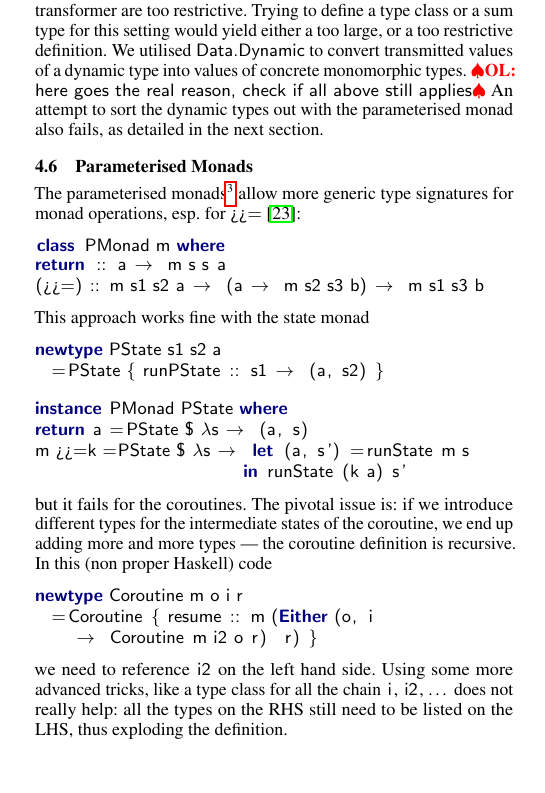
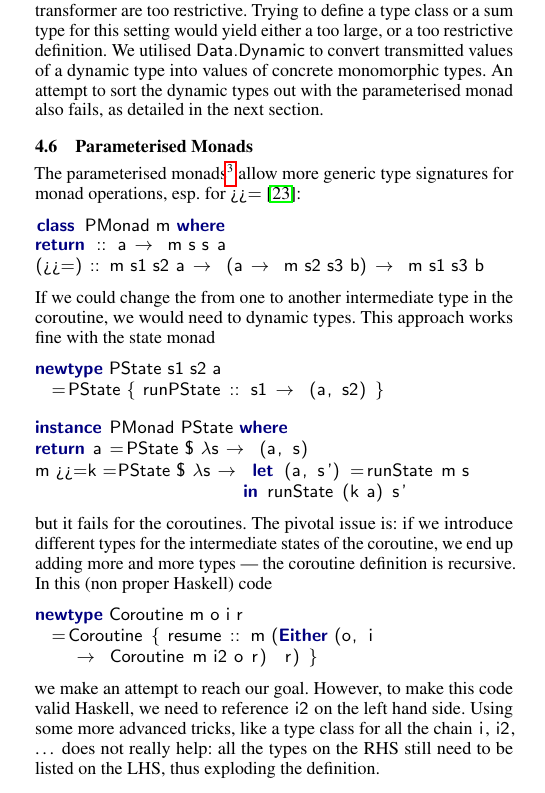
Before and after one commit to christiaanb/haskell12, a LaTeX paper (soosim.tex, which reads content.tex): part of one column of page 4 of 6, cut so that both start at the same text. Compiled offline with pdfLaTeX; a missing font is replaced by an installed copy or a similar font.

Commit message:
working on the text for param. monads

```diff
--- a/content.tex
+++ b/content.tex
@@ -399,7 +399,7 @@ Trying to define a type class or a sum type for this setting would yield either
 We utilised \textsf{Data.Dynamic} to convert transmitted values of a dynamic type into values of concrete monomorphic types.
 % \olcomment{only if it works out:}
 % However, recently we have found a better solution that allows us to refrain from dynamic type. We discuss it below.
-\olcomment{here goes the real reason, check if all above still applies}
+% \olcomment{here goes the real reason, check if all above still applies}
 An attempt to sort the dynamic types out with the parameterised monad also fails, as detailed in the next section.
 
 \subsection{Parameterised Monads}
@@ -409,6 +409,7 @@ class PMonad m where
 return :: a -> m s s a
 (>>=)  :: m s1 s2 a -> (a -> m s2 s3 b) -> m s1 s3 b
 \end{code}
+If we could change the from one to another intermediate type in the coroutine, we would need to dynamic types.
 This approach works fine with the state monad
 \begin{code}
 newtype PState s1 s2 a
@@ -419,13 +420,17 @@ return a = PState $ \s -> (a, s)
 m >>= k  = PState $ \s -> let (a, s') = runState m s
                          in runState (k a) s'
 \end{code}
-but it fails for the coroutines. The pivotal issue is: if we introduce different types for the intermediate states of the coroutine, we end up adding more and more types --- the coroutine definition is recursive. In this (non proper Haskell) code
+but it fails for the coroutines.
+The pivotal issue is: if we introduce different types for the intermediate states of the coroutine, we end up adding more and more types --- the coroutine definition is recursive.
+In this (non proper Haskell) code
 \begin{code}
 newtype Coroutine m o i r
   = Coroutine { resume :: m (Either (o, i
      -> Coroutine m i2 o r)  r) }
 \end{code}
-we need to reference \hs{i2} on the left hand side. Using some more advanced tricks, like a type class for all the chain \hs{i}, \hs{i2}, \dots\ does not really help: all the types on the RHS still need to be listed on the LHS, thus exploding the definition.
+we make an attempt to reach our goal.
+However, to make this code valid Haskell, we need to reference \hs{i2} on the left hand side.
+Using some more advanced tricks, like a type class for all the chain \hs{i}, \hs{i2}, \dots\ does not really help: all the types on the RHS still need to be listed on the LHS, thus exploding the definition.
 
 %% this is for the case it works. It does not.
 % \paragraph{What we did.} We implemented the coroutine monad transformer for the parameterised monads \olcomment{show some code?}.
```
